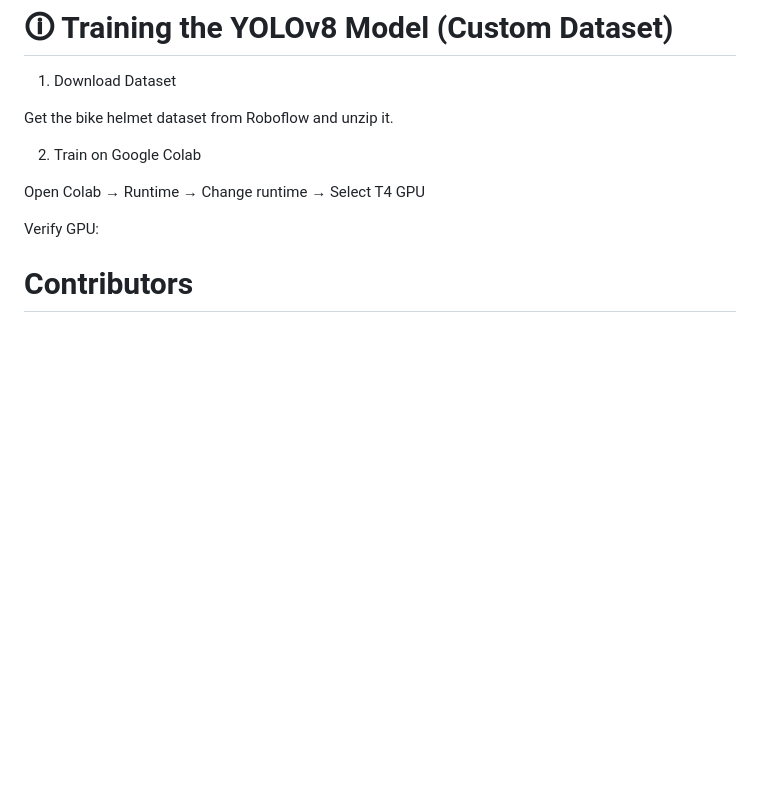
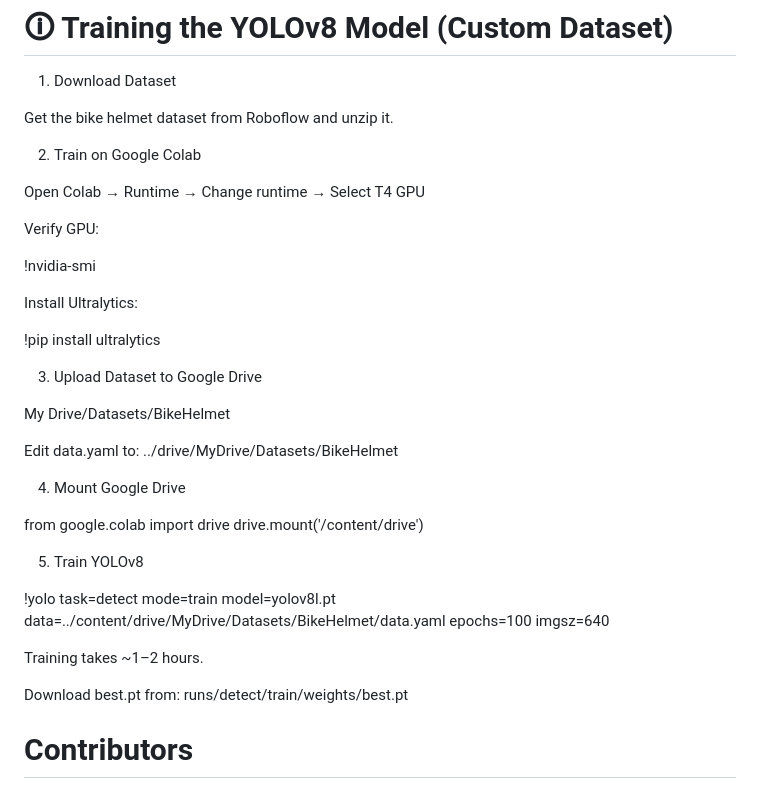
Before and after one commit to AdrianVill20/SE-RoadTrafficViolationDetector, a Markdown page: README.md, the part around the change. Drawn GitHub-style; blank space fills up the shorter version.

```diff
--- a/README.md
+++ b/README.md
@@ -154,6 +154,33 @@ Open Colab → Runtime → Change runtime → Select T4 GPU
 
 Verify GPU:
 
+!nvidia-smi
+
+Install Ultralytics:
+
+!pip install ultralytics
+
+3. Upload Dataset to Google Drive
+
+My Drive/Datasets/BikeHelmet
+
+Edit data.yaml to: ../drive/MyDrive/Datasets/BikeHelmet
+
+4. Mount Google Drive
+
+from google.colab import drive
+drive.mount('/content/drive')
+
+5. Train YOLOv8
+
+!yolo task=detect mode=train model=yolov8l.pt data=../content/drive/MyDrive/Datasets/BikeHelmet/data.yaml epochs=100 imgsz=640
+
+Training takes ~1–2 hours.
+
+Download best.pt from:
+runs/detect/train/weights/best.pt
+
+
 # Contributors
 
 Christian Demetillo<br>
```
